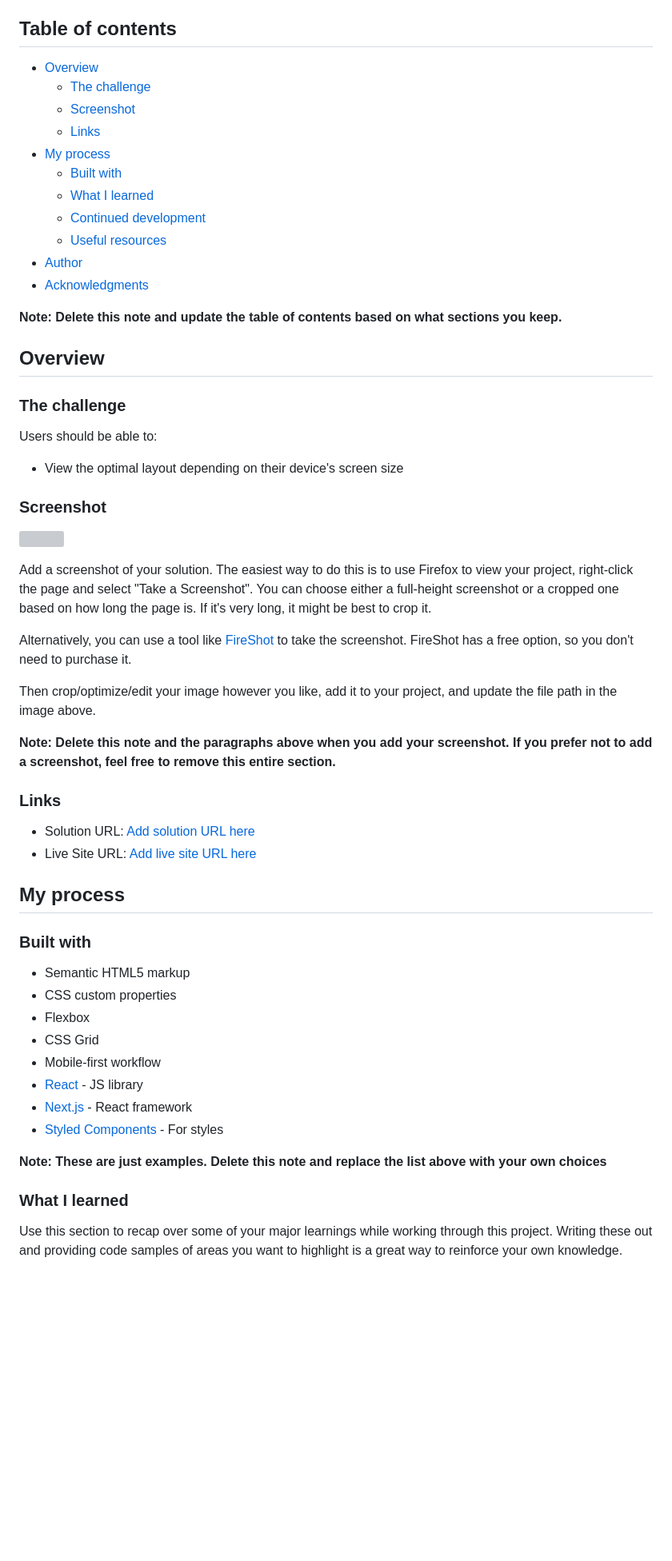
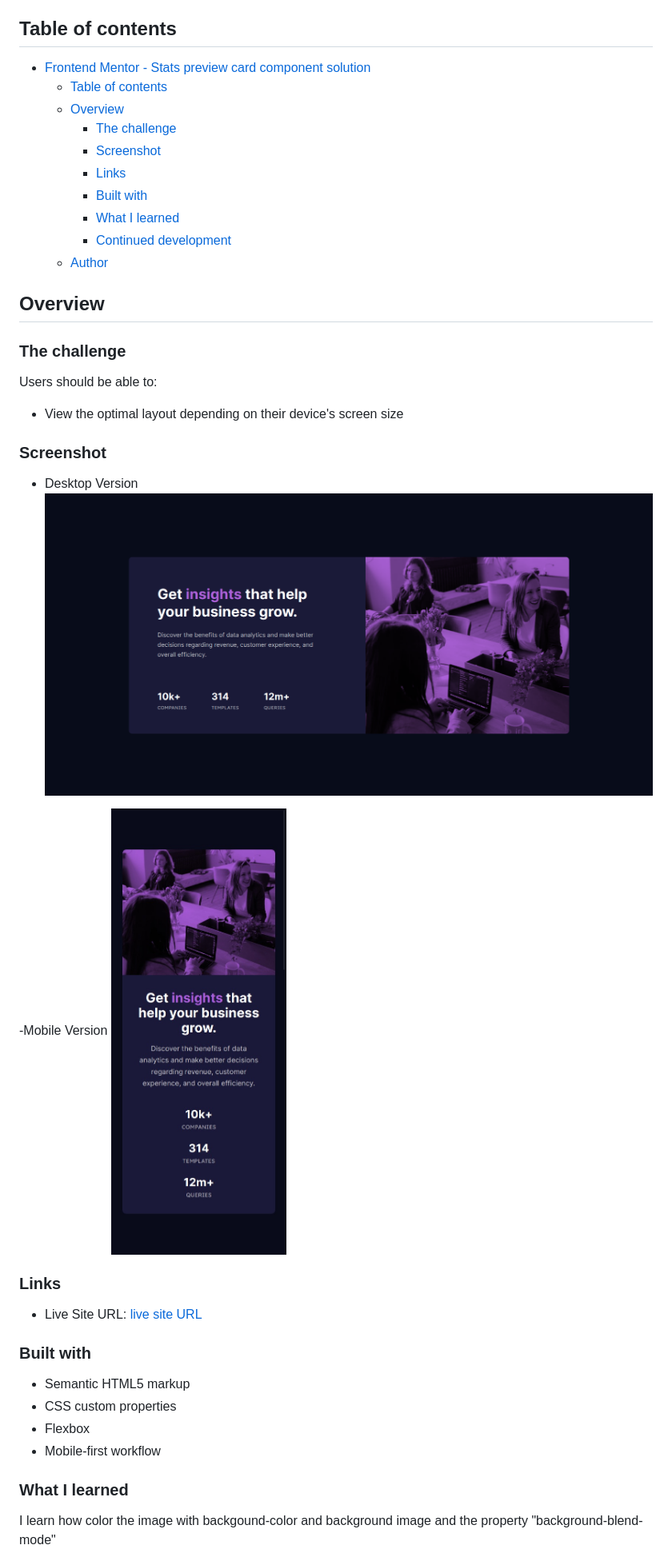
Before and after one commit to hadysane/Stats-preview-card-component, a Markdown page: README-template.md, the part around the change printed below. Shown: that part at 80% size. Drawn GitHub-style; pictures changed too: screenshot/desktop.png (added), screenshot/mobile.jpg (added); blank space fills up the shorter version; grey boxes are pictures that could not be loaded.

```diff
--- a/README-template.md
+++ b/README-template.md
@@ -4,19 +4,18 @@ This is a solution to the [Stats preview card component challenge on Frontend Me
 
 ## Table of contents
 
-- [Overview](#overview)
-  - [The challenge](#the-challenge)
-  - [Screenshot](#screenshot)
-  - [Links](#links)
-- [My process](#my-process)
-  - [Built with](#built-with)
-  - [What I learned](#what-i-learned)
-  - [Continued development](#continued-development)
-  - [Useful resources](#useful-resources)
-- [Author](#author)
-- [Acknowledgments](#acknowledgments)
+- [Frontend Mentor - Stats preview card component solution](#frontend-mentor---stats-preview-card-component-solution)
+  - [Table of contents](#table-of-contents)
+  - [Overview](#overview)
+    - [The challenge](#the-challenge)
+    - [Screenshot](#screenshot)
+    - [Links](#links)
+    - [Built with](#built-with)
+    - [What I learned](#what-i-learned)
+    - [Continued development](#continued-development)
+  - [Author](#author)
 
-**Note: Delete this note and update the table of contents based on what sections you keep.**
+
 
 ## Overview
 
@@ -28,37 +27,28 @@ Users should be able to:
 
 ### Screenshot
 
-![](./screenshot.jpg)
+- Desktop Version
+![Desktop 1440px](./screenshot/desktop.png)
 
-Add a screenshot of your solution. The easiest way to do this is to use Firefox to view your project, right-click the page and select "Take a Screenshot". You can choose either a full-height screenshot or a cropped one based on how long the page is. If it's very long, it might be best to crop it.
+-Mobile Version
+![Mobile 375px](./screenshot/mobile.jpg)
 
-Alternatively, you can use a tool like [FireShot](https://getfireshot.com/) to take the screenshot. FireShot has a free option, so you don't need to purchase it.
-
-Then crop/optimize/edit your image however you like, add it to your project, and update the file path in the image above.
-
-**Note: Delete this note and the paragraphs above when you add your screenshot. If you prefer not to add a screenshot, feel free to remove this entire section.**
 
 ### Links
 
-- Solution URL: [Add solution URL here](https://your-solution-url.com)
-- Live Site URL: [Add live site URL here](https://your-live-site-url.com)
+- Live Site URL: [ live site URL](https://stats-preview-24g72xh1c-hadysane.vercel.app/)
 
-## My process
 
 ### Built with
 
 - Semantic HTML5 markup
 - CSS custom properties
 - Flexbox
-- CSS Grid
 - Mobile-first workflow
-- [React](https://reactjs.org/) - JS library
-- [Next.js](https://nextjs.org/) - React framework
-- [Styled Components](https://styled-components.com/) - For styles
 
-**Note: These are just examples. Delete this note and replace the list above with your own choices**
 
 ### What I learned
 
-Use this section to recap over some of your major learnings while working through this project. Writing these out and providing code samples of areas you want to highlight is a great way to reinforce your own knowledge.
+I learn how color the image with backgound-color and background image and
+the property  "background-blend-mode"
 
```
Also changed, not shown: other parts of README-template.md (+3 -39 lines).
